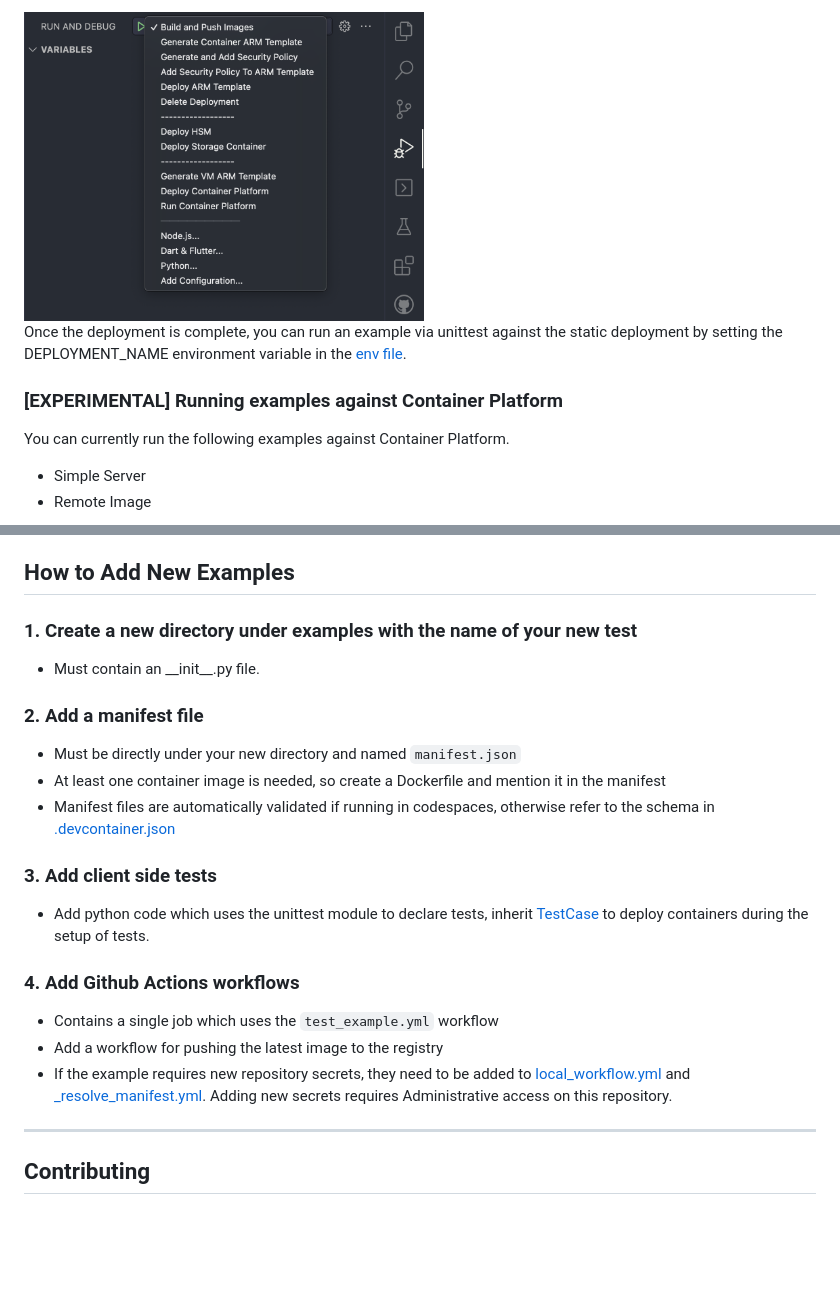
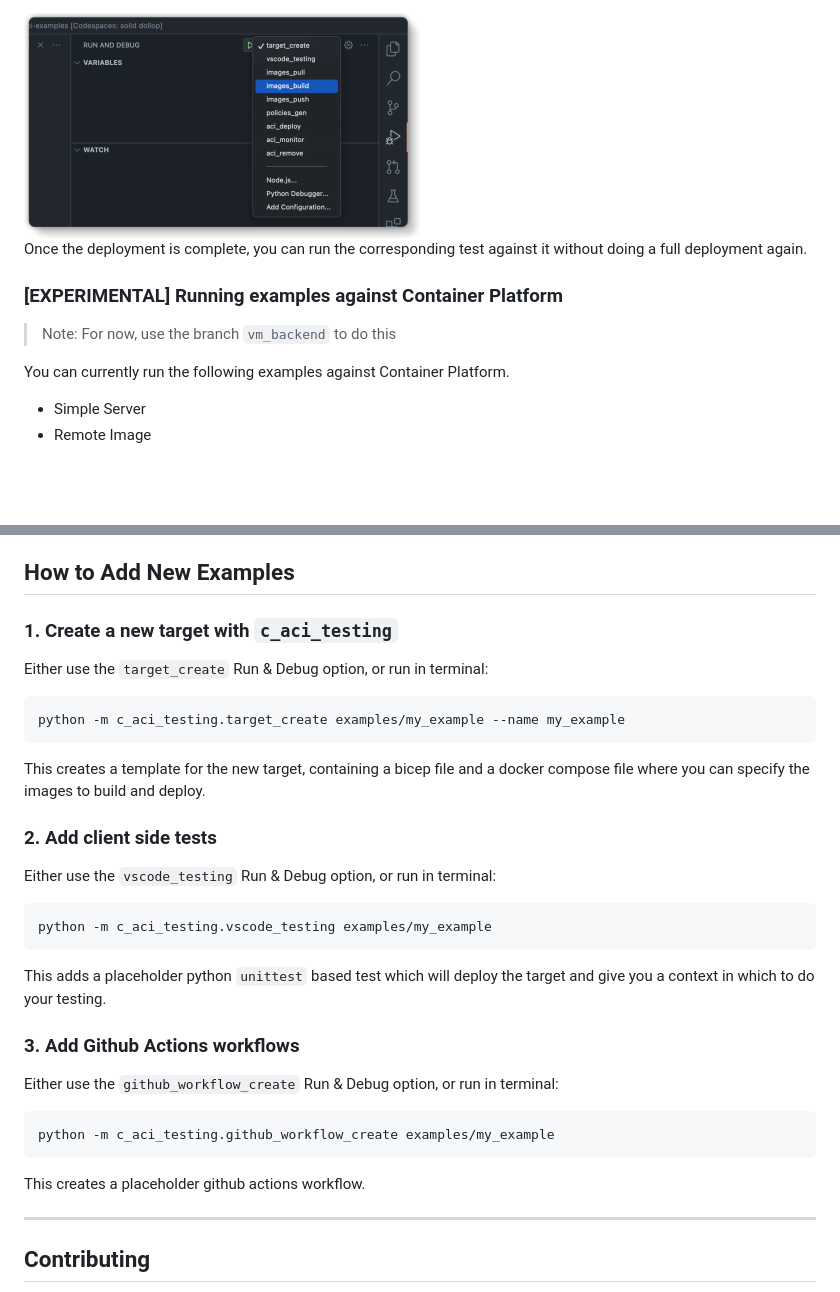
Before and after one commit to microsoft/confidential-aci-examples, a Markdown page: README.md, 2 parts joined by grey strips. Rendered like a GitHub page; pictures changed too: docs/debug_view.png; blank space fills up the shorter version.

````diff
--- a/README.md
+++ b/README.md
@@ -73,9 +60,11 @@ If a particular step of an example needs debugging, they can be run manually thr
 
 <img src="docs/debug_view.png" alt="VS Codes Testing View" width=400px>
 
-Once the deployment is complete, you can run an example via unittest against the static deployment by setting the DEPLOYMENT_NAME environment variable in the [env file](env).
+Once the deployment is complete, you can run the corresponding test against it without doing a full deployment again.
 
 ### [EXPERIMENTAL] Running examples against Container Platform
+
+> Note: For now, use the branch `vm_backend` to do this
 
 You can currently run the following examples against Container Platform.
 
@@ -91,25 +80,35 @@ To do so, log into Azure with an account which has access to both the Azure DevO
 
 ## How to Add New Examples
 
-### 1. Create a new directory under examples with the name of your new test
+### 1. Create a new target with `c_aci_testing`
 
-- Must contain an \_\_init\_\_.py file.
+Either use the `target_create` Run & Debug option, or run in terminal:
 
-### 2. Add a manifest file
+```
+python -m c_aci_testing.target_create examples/my_example --name my_example
+```
 
-- Must be directly under your new directory and named `manifest.json`
-- At least one container image is needed, so create a Dockerfile and mention it in the manifest
-- Manifest files are automatically validated if running in codespaces, otherwise refer to the schema in [.devcontainer.json](.devcontainer/devcontainer.json)
+This creates a template for the new target, containing a bicep file and a docker compose file where you can specify the images to build and deploy.
 
-### 3. Add client side tests
+### 2. Add client side tests
 
-- Add python code which uses the unittest module to declare tests, inherit [TestCase](infra/test_case.py) to deploy containers during the setup of tests.
+Either use the `vscode_testing` Run & Debug option, or run in terminal:
 
-### 4. Add Github Actions workflows
+```
+python -m c_aci_testing.vscode_testing examples/my_example
+```
 
-- Contains a single job which uses the `test_example.yml` workflow
-- Add a workflow for pushing the latest image to the registry
-- If the example requires new repository secrets, they need to be added to [local_workflow.yml](.github/workflows/local_workflow.yml) and [_resolve_manifest.yml](.github/workflows/_resolve_manifest.yml). Adding new secrets requires Administrative access on this repository.
+This adds a placeholder python `unittest` based test which will deploy the target and give you a context in which to do your testing.
+
+### 3. Add Github Actions workflows
+
+Either use the `github_workflow_create` Run & Debug option, or run in terminal:
+
+```
+python -m c_aci_testing.github_workflow_create examples/my_example
+```
+
+This creates a placeholder github actions workflow.
 
 ---
 
````
Also changed, not shown: other parts of README.md (+16 -29 lines), docs/testing_view.png.
